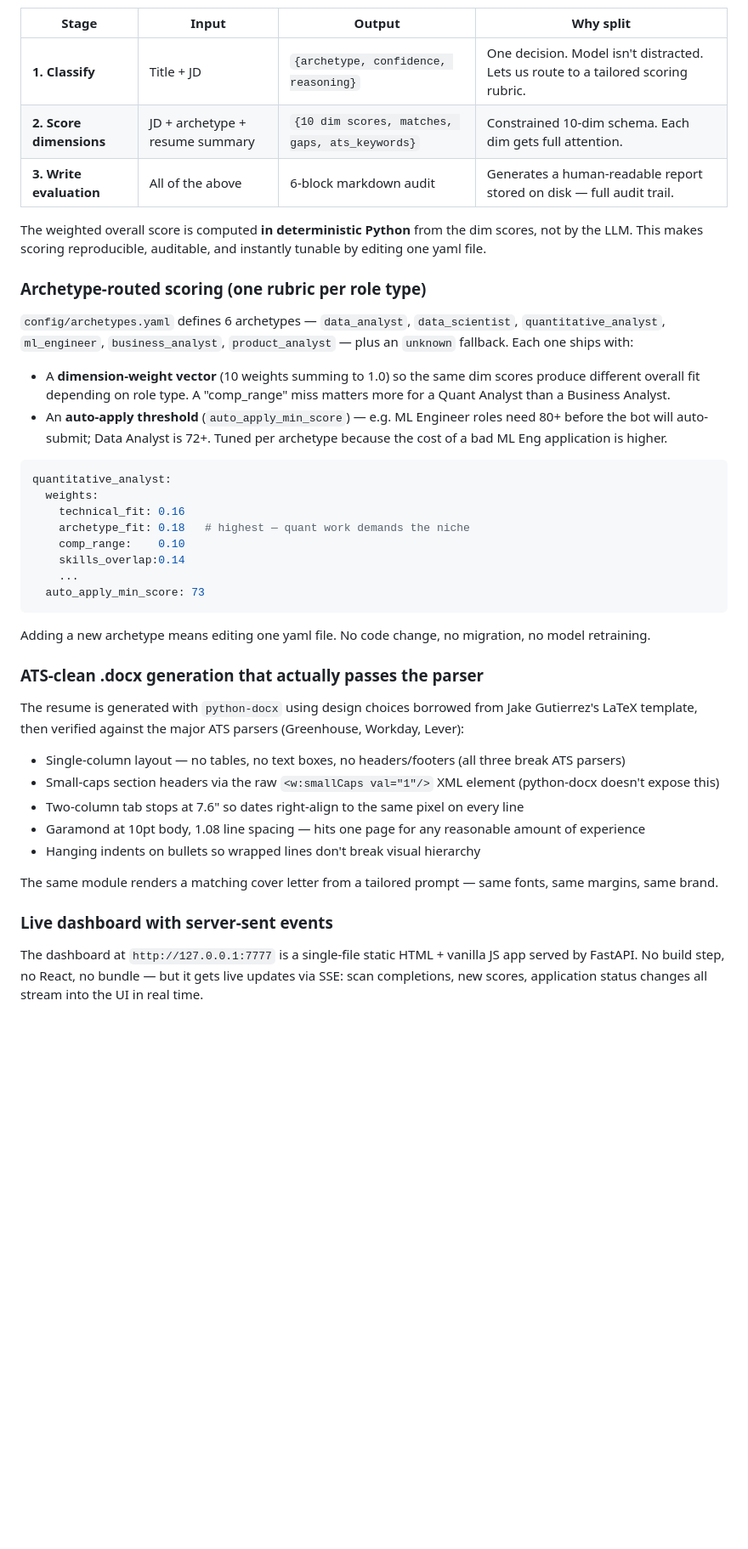
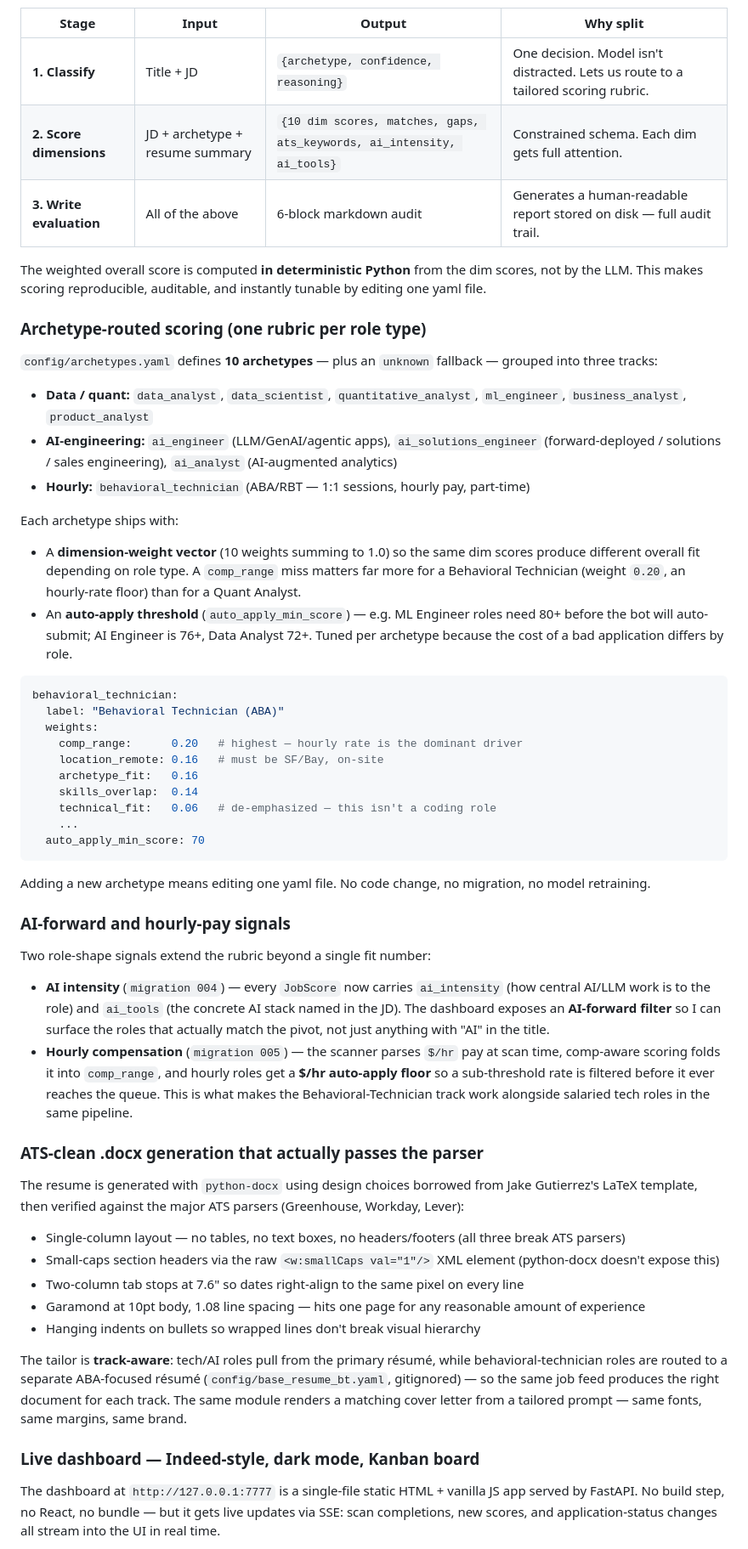
Before and after one commit to haidar-farhat/Personal-JobPilot, a Markdown page: README.md, the part around one of its changes. Shown at 85% size. Rendered like a GitHub page; blank space fills up the shorter version.

````diff
--- a/README.md
+++ b/README.md
@@ -83,30 +87,45 @@ I broke it into three focused LLM calls, each with a narrow contract:
 | Stage | Input | Output | Why split |
 |---|---|---|---|
 | **1. Classify** | Title + JD | `{archetype, confidence, reasoning}` | One decision. Model isn't distracted. Lets us route to a tailored scoring rubric. |
-| **2. Score dimensions** | JD + archetype + resume summary | `{10 dim scores, matches, gaps, ats_keywords}` | Constrained 10-dim schema. Each dim gets full attention. |
+| **2. Score dimensions** | JD + archetype + resume summary | `{10 dim scores, matches, gaps, ats_keywords, ai_intensity, ai_tools}` | Constrained schema. Each dim gets full attention. |
 | **3. Write evaluation** | All of the above | 6-block markdown audit | Generates a human-readable report stored on disk — full audit trail. |
 
 The weighted overall score is computed **in deterministic Python** from the dim scores, not by the LLM. This makes scoring reproducible, auditable, and instantly tunable by editing one yaml file.
 
 ### Archetype-routed scoring (one rubric per role type)
 
-`config/archetypes.yaml` defines 6 archetypes — `data_analyst`, `data_scientist`, `quantitative_analyst`, `ml_engineer`, `business_analyst`, `product_analyst` — plus an `unknown` fallback. Each one ships with:
+`config/archetypes.yaml` defines **10 archetypes** — plus an `unknown` fallback — grouped into three tracks:
 
-- A **dimension-weight vector** (10 weights summing to 1.0) so the same dim scores produce different overall fit depending on role type. A "comp_range" miss matters more for a Quant Analyst than a Business Analyst.
-- An **auto-apply threshold** (`auto_apply_min_score`) — e.g. ML Engineer roles need 80+ before the bot will auto-submit; Data Analyst is 72+. Tuned per archetype because the cost of a bad ML Eng application is higher.
+- **Data / quant:** `data_analyst`, `data_scientist`, `quantitative_analyst`, `ml_engineer`, `business_analyst`, `product_analyst`
+- **AI-engineering:** `ai_engineer` (LLM/GenAI/agentic apps), `ai_solutions_engineer` (forward-deployed / solutions / sales engineering), `ai_analyst` (AI-augmented analytics)
+- **Hourly:** `behavioral_technician` (ABA/RBT — 1:1 sessions, hourly pay, part-time)
+
+Each archetype ships with:
+
+- A **dimension-weight vector** (10 weights summing to 1.0) so the same dim scores produce different overall fit depending on role type. A `comp_range` miss matters far more for a Behavioral Technician (weight `0.20`, an hourly-rate floor) than for a Quant Analyst.
+- An **auto-apply threshold** (`auto_apply_min_score`) — e.g. ML Engineer roles need 80+ before the bot will auto-submit; AI Engineer is 76+, Data Analyst 72+. Tuned per archetype because the cost of a bad application differs by role.
 
 ```yaml
-quantitative_analyst:
+behavioral_technician:
+  label: "Behavioral Technician (ABA)"
   weights:
-    technical_fit: 0.16
-    archetype_fit: 0.18   # highest — quant work demands the niche
-    comp_range:    0.10
-    skills_overlap:0.14
+    comp_range:      0.20   # highest — hourly rate is the dominant driver
+    location_remote: 0.16   # must be SF/Bay, on-site
+    archetype_fit:   0.16
+    skills_overlap:  0.14
+    technical_fit:   0.06   # de-emphasized — this isn't a coding role
     ...
-  auto_apply_min_score: 73
+  auto_apply_min_score: 70
 ```
 
 Adding a new archetype means editing one yaml file. No code change, no migration, no model retraining.
+
+### AI-forward and hourly-pay signals
+
+Two role-shape signals extend the rubric beyond a single fit number:
+
+- **AI intensity** (`migration 004`) — every `JobScore` now carries `ai_intensity` (how central AI/LLM work is to the role) and `ai_tools` (the concrete AI stack named in the JD). The dashboard exposes an **AI-forward filter** so I can surface the roles that actually match the pivot, not just anything with "AI" in the title.
+- **Hourly compensation** (`migration 005`) — the scanner parses `$/hr` pay at scan time, comp-aware scoring folds it into `comp_range`, and hourly roles get a **$/hr auto-apply floor** so a sub-threshold rate is filtered before it ever reaches the queue. This is what makes the Behavioral-Technician track work alongside salaried tech roles in the same pipeline.
 
 ### ATS-clean .docx generation that actually passes the parser
 
@@ -118,9 +137,9 @@ The resume is generated with `python-docx` using design choices borrowed from Ja
 - Garamond at 10pt body, 1.08 line spacing — hits one page for any reasonable amount of experience
 - Hanging indents on bullets so wrapped lines don't break visual hierarchy
 
-The same module renders a matching cover letter from a tailored prompt — same fonts, same margins, same brand.
+The tailor is **track-aware**: tech/AI roles pull from the primary résumé, while behavioral-technician roles are routed to a separate ABA-focused résumé (`config/base_resume_bt.yaml`, gitignored) — so the same job feed produces the right document for each track. The same module renders a matching cover letter from a tailored prompt — same fonts, same margins, same brand.
 
-### Live dashboard with server-sent events
+### Live dashboard — Indeed-style, dark mode, Kanban board
 
-The dashboard at `http://127.0.0.1:7777` is a single-file static HTML + vanilla JS app served by FastAPI. No build step, no React, no bundle — but it gets live updates via SSE: scan completions, new scores, application status changes all stream into the UI in real time.
+The dashboard at `http://127.0.0.1:7777` is a single-file static HTML + vanilla JS app served by FastAPI. No build step, no React, no bundle — but it gets live updates via SSE: scan completions, new scores, and application-status changes all stream into the UI in real time.
 
````
Also changed, not shown: other parts of README.md (+55 -34 lines).
